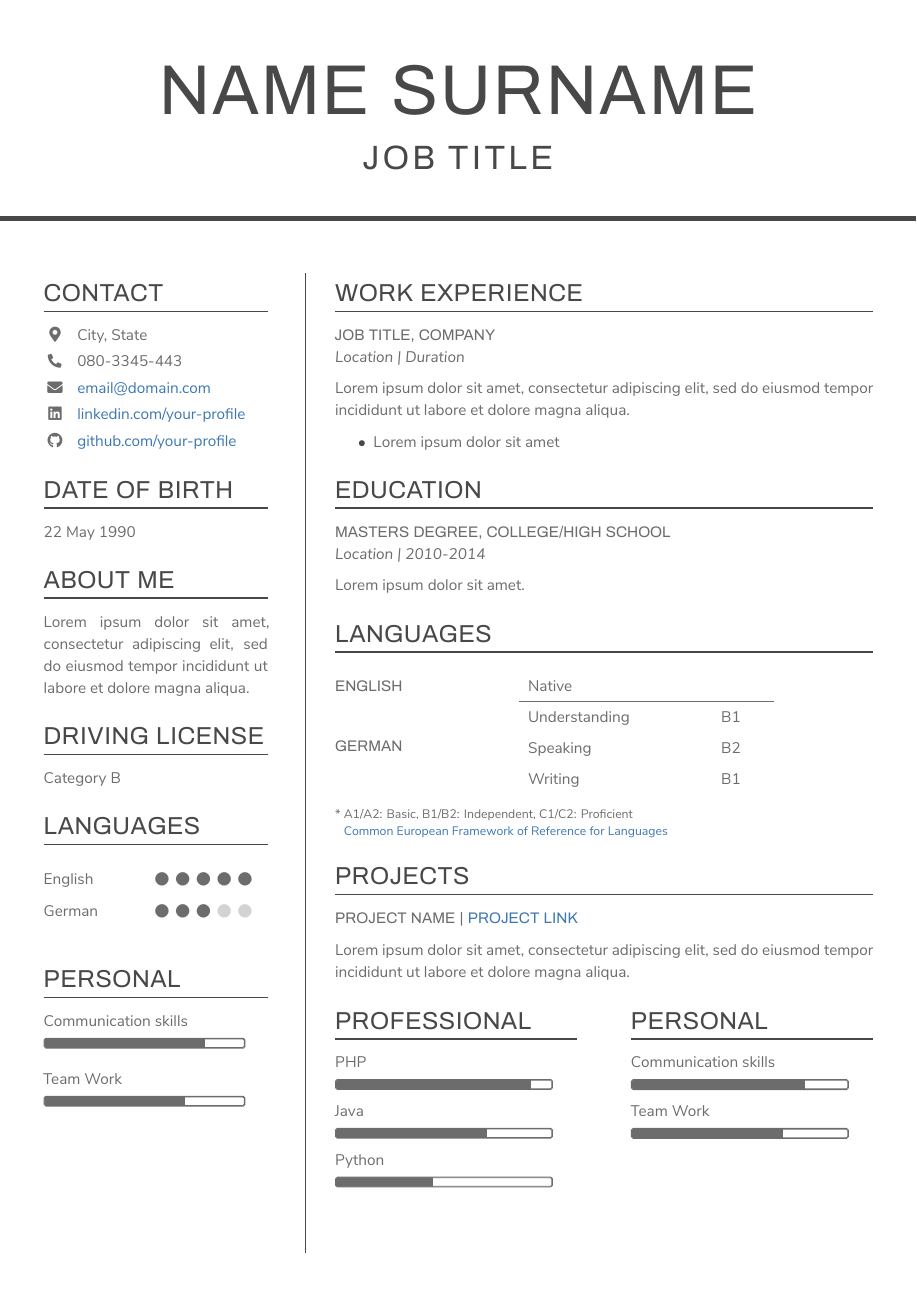
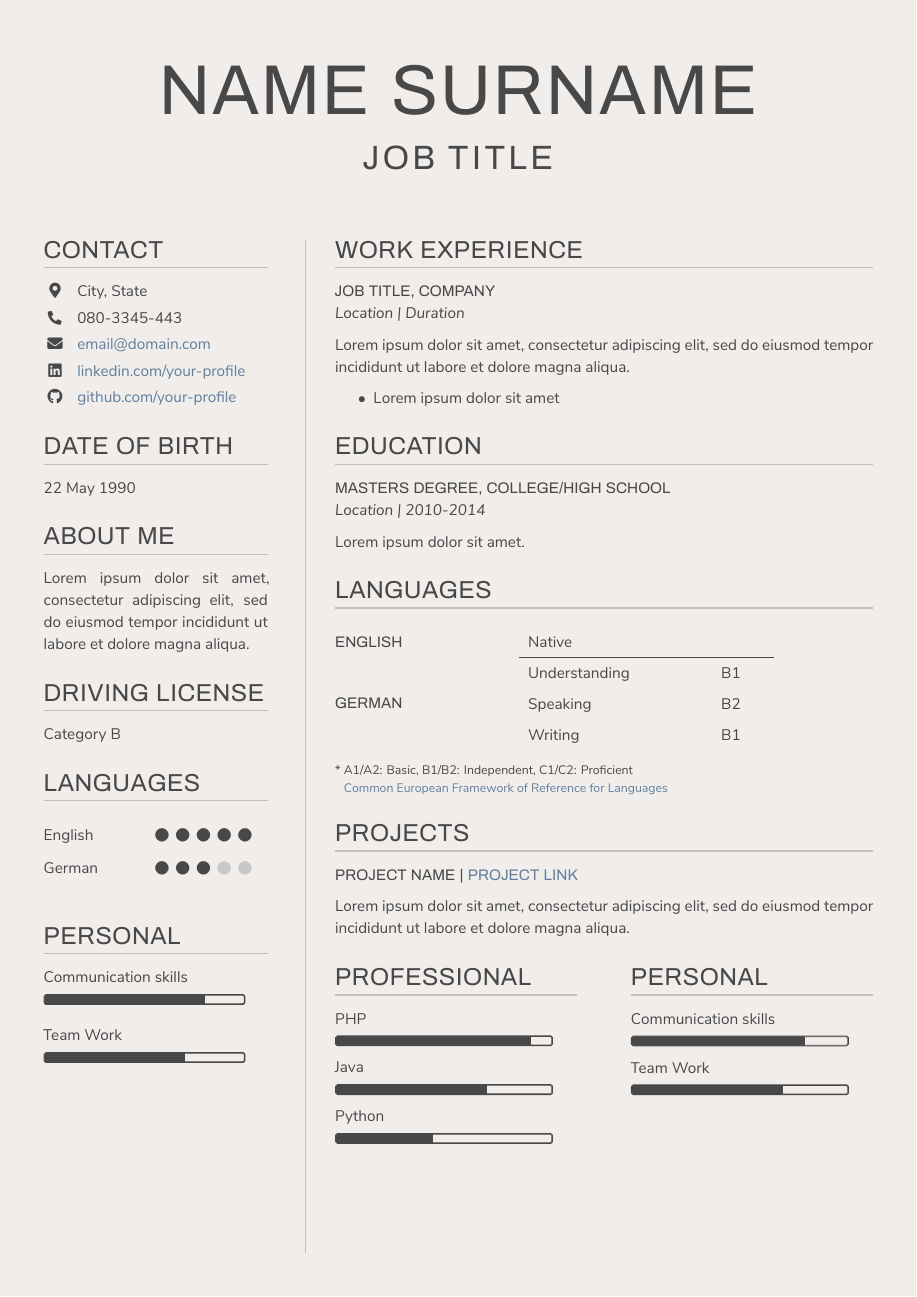
Before and after one commit to antkr10/tex-cvbuilder, a LaTeX CV (CV-Template.tex): the whole page. Compiled offline with XeLaTeX.

Commit message:
update CV-Template.tex comments
Signed-off-by: antkr10 <krogantonio@gmail.com>

```diff
--- a/CV-Template.tex
+++ b/CV-Template.tex
@@ -8,7 +8,7 @@
 
 % Define the desired theme out of the following: beige, blue, bw, gray, minimal
 % See screenshots in preview/ directory
-\theme{minimal}
+\theme{beige}
 
 %----------------------------------------------------------------------------------------
 %	 PERSONAL INFORMATION
@@ -18,7 +18,7 @@
 
 \name{Name Surname} % Your name
 \jobtitle{Job Title} % Job title/career
-\profilepic{dummy_pp.jpg} % Profile picture
+\profilepic{dummy_pp.jpg} % Profile picture (supported only with "bw" and "gray" themes)
 \aboutdesc{Lorem ipsum dolor sit amet, consectetur adipiscing elit, sed do eiusmod tempor incididunt ut labore et dolore magna aliqua.} % Description for ABOUT ME section
 \location{City, State} % Address/location
 \phone{080-3345-443} % Phone number
```
